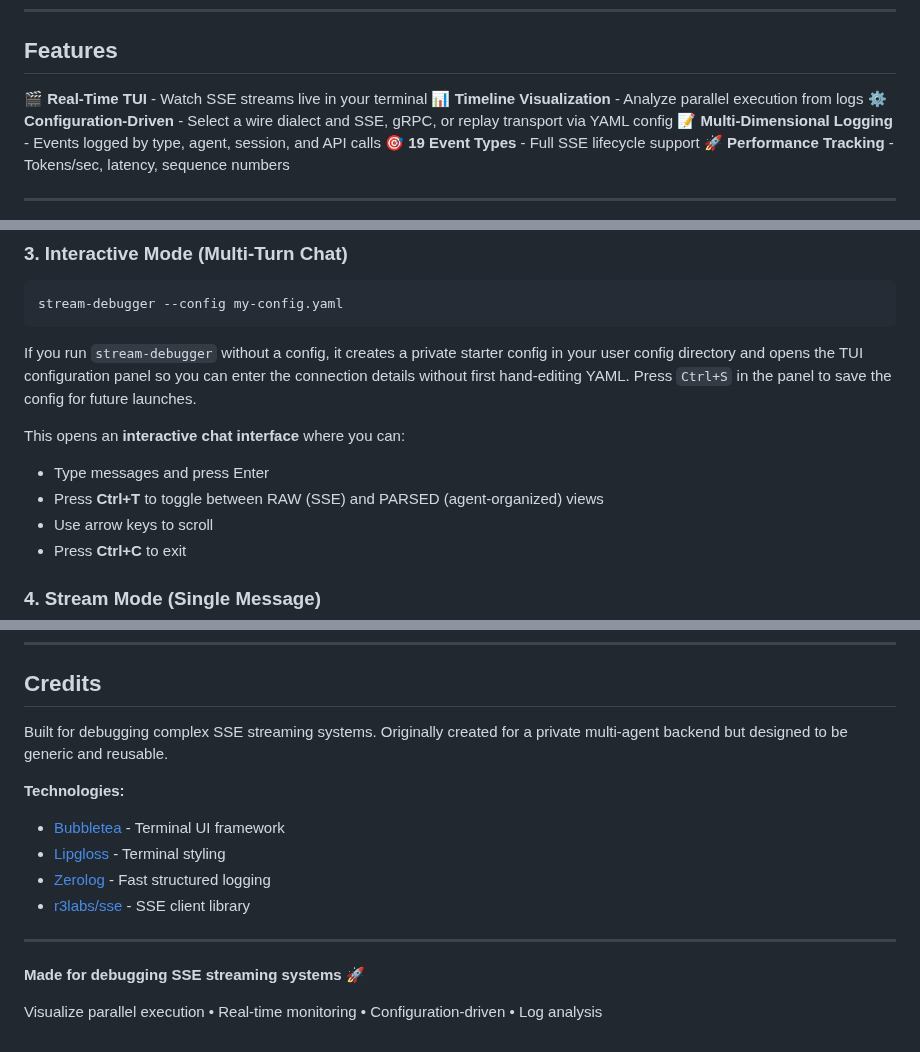
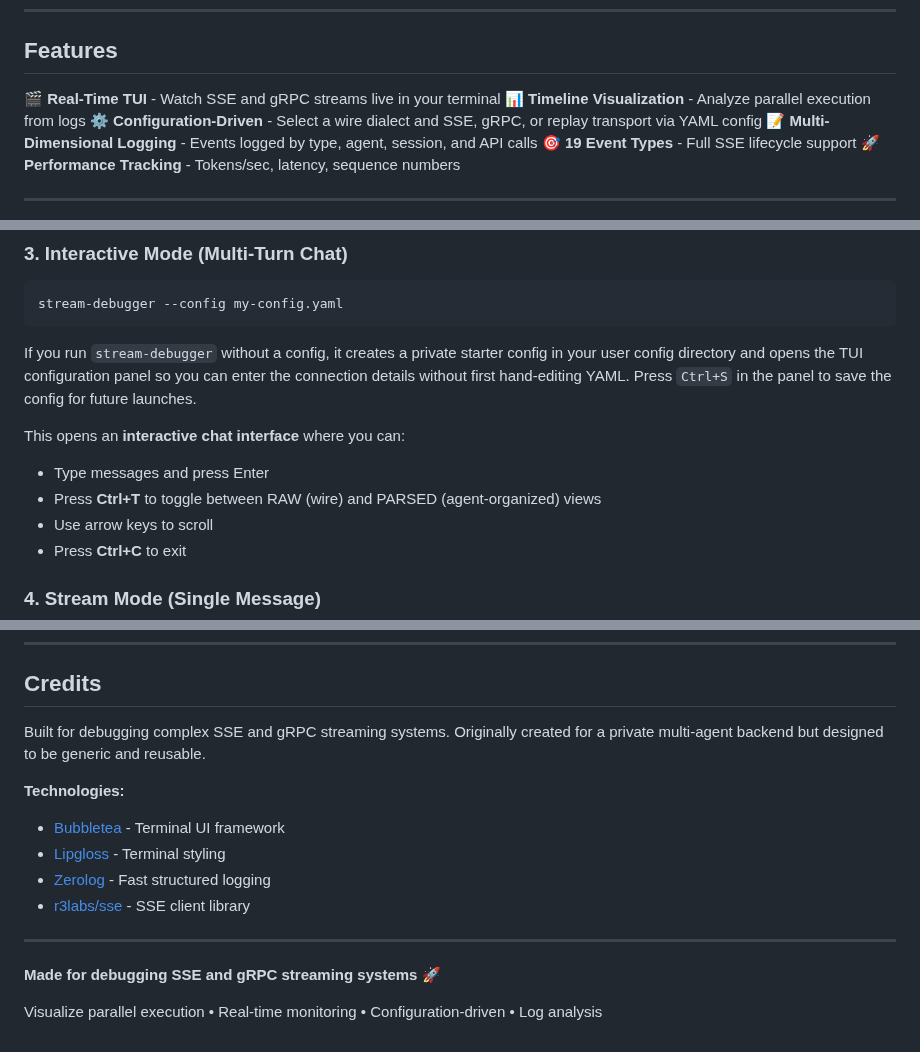
Before and after one commit to Obedience-Corp/agent-stream-dbg, a Markdown page: README.md, 3 parts joined by grey strips. GitHub-like rendering.

```diff
--- a/README.md
+++ b/README.md
@@ -11,7 +15,7 @@ Real-time TUI for watching streams + timeline analysis for understanding paralle
 
 ## Features
 
-🎬 **Real-Time TUI** - Watch SSE streams live in your terminal
+🎬 **Real-Time TUI** - Watch SSE and gRPC streams live in your terminal
 📊 **Timeline Visualization** - Analyze parallel execution from logs
 ⚙️ **Configuration-Driven** - Select a wire dialect and SSE, gRPC, or replay transport via YAML config
 📝 **Multi-Dimensional Logging** - Events logged by type, agent, session, and API calls
@@ -87,7 +91,7 @@ you can enter the connection details without first hand-editing YAML. Press
 
 This opens an **interactive chat interface** where you can:
 - Type messages and press Enter
-- Press **Ctrl+T** to toggle between RAW (SSE) and PARSED (agent-organized) views
+- Press **Ctrl+T** to toggle between RAW (wire) and PARSED (agent-organized) views
 - Use arrow keys to scroll
 - Press **Ctrl+C** to exit
 
@@ -422,7 +458,7 @@ MIT License - see [LICENSE](LICENSE) for details.
 
 ## Credits
 
-Built for debugging complex SSE streaming systems. Originally created for a private multi-agent backend but designed to be generic and reusable.
+Built for debugging complex SSE and gRPC streaming systems. Originally created for a private multi-agent backend but designed to be generic and reusable.
 
 **Technologies:**
 - [Bubbletea](https://github.com/charmbracelet/bubbletea) - Terminal UI framework
@@ -432,6 +468,6 @@ Built for debugging complex SSE streaming systems. Originally created for a priv
 
 ---
 
-**Made for debugging SSE streaming systems** 🚀
+**Made for debugging SSE and gRPC streaming systems** 🚀
 
 Visualize parallel execution • Real-time monitoring • Configuration-driven • Log analysis
```
Also changed, not shown: other parts of README.md (+57 -21 lines), docs/assets/tui-obey-grpc.gif (added), 13 other files.
